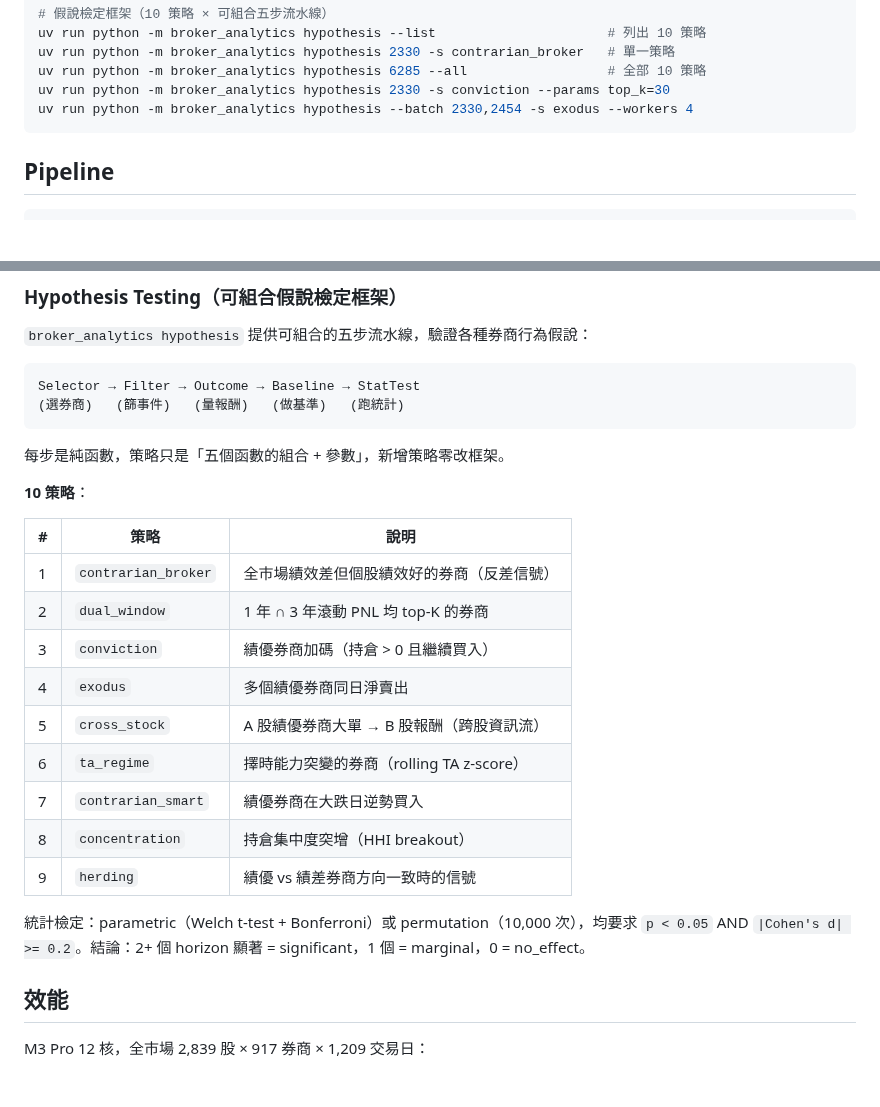
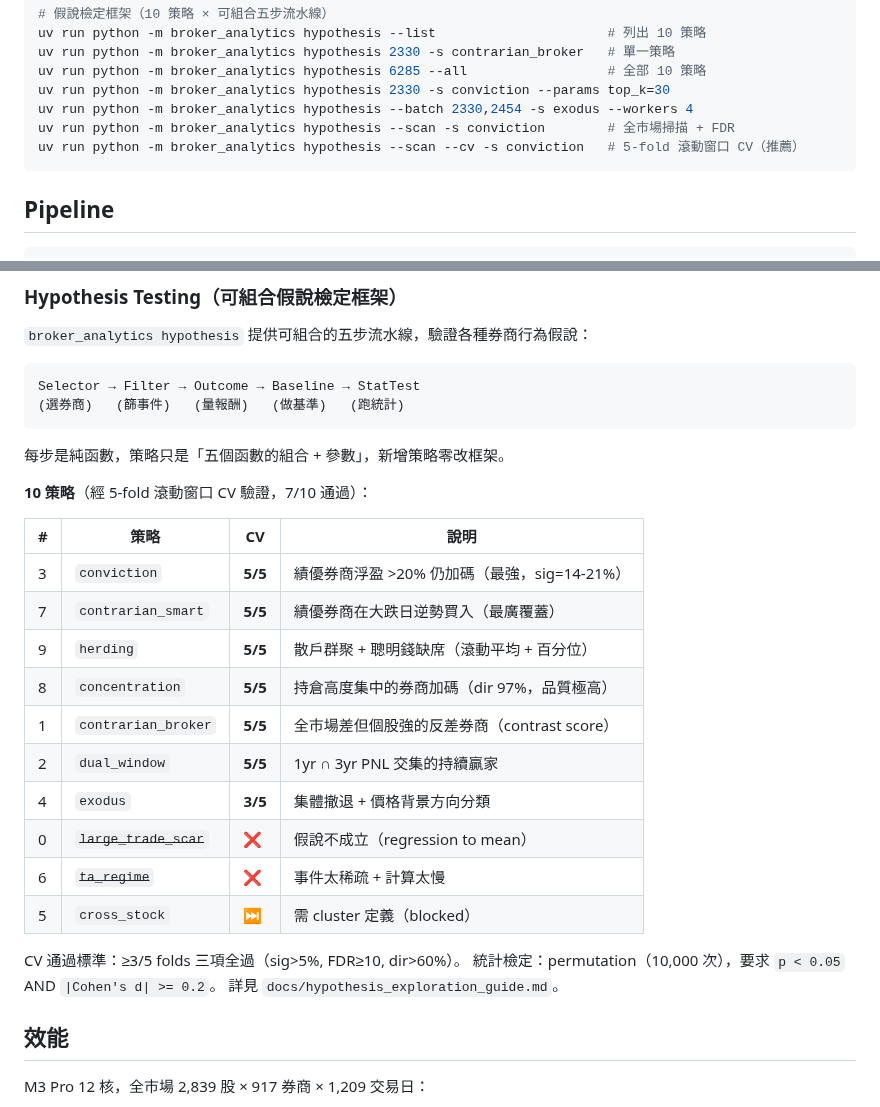
Before and after one commit to vikhuang/ws-branch, a Markdown page: README.md, 2 parts joined by grey strips. Drawn GitHub-style; blank space fills up the shorter version.

Commit message:
docs: update README with CV results and exploration summary
- Add --scan --cv CLI examples to quick start
- Update strategy table with CV pass/fail status and key metrics
- Reorder strategies by strength, mark abandoned with strikethrough
- Link to hypothesis_exploration_guide.md for details

Co-Authored-By: Claude Opus 4.6 <noreply@anthropic.com>

````diff
--- a/README.md
+++ b/README.md
@@ -64,6 +64,8 @@ uv run python -m broker_analytics hypothesis 2330 -s contrarian_broker   # 單
 uv run python -m broker_analytics hypothesis 6285 --all                  # 全部 10 策略
 uv run python -m broker_analytics hypothesis 2330 -s conviction --params top_k=30
 uv run python -m broker_analytics hypothesis --batch 2330,2454 -s exodus --workers 4
+uv run python -m broker_analytics hypothesis --scan -s conviction        # 全市場掃描 + FDR
+uv run python -m broker_analytics hypothesis --scan --cv -s conviction   # 5-fold 滾動窗口 CV（推薦）
 ```
 
 ## Pipeline
@@ -306,21 +308,24 @@ Selector → Filter → Outcome → Baseline → StatTest
 
 每步是純函數，策略只是「五個函數的組合 + 參數」，新增策略零改框架。
 
-**10 策略**：
+**10 策略**（經 5-fold 滾動窗口 CV 驗證，7/10 通過）：
 
-| # | 策略 | 說明 |
-|---|------|------|
-| 1 | `contrarian_broker` | 全市場績效差但個股績效好的券商（反差信號） |
-| 2 | `dual_window` | 1 年 ∩ 3 年滾動 PNL 均 top-K 的券商 |
-| 3 | `conviction` | 績優券商加碼（持倉 > 0 且繼續買入） |
-| 4 | `exodus` | 多個績優券商同日淨賣出 |
-| 5 | `cross_stock` | A 股績優券商大單 → B 股報酬（跨股資訊流） |
-| 6 | `ta_regime` | 擇時能力突變的券商（rolling TA z-score） |
-| 7 | `contrarian_smart` | 績優券商在大跌日逆勢買入 |
-| 8 | `concentration` | 持倉集中度突增（HHI breakout） |
-| 9 | `herding` | 績優 vs 績差券商方向一致時的信號 |
+| # | 策略 | CV | 說明 |
+|---|------|----|------|
+| 3 | `conviction` | **5/5** | 績優券商浮盈 >20% 仍加碼（最強，sig=14-21%） |
+| 7 | `contrarian_smart` | **5/5** | 績優券商在大跌日逆勢買入（最廣覆蓋） |
+| 9 | `herding` | **5/5** | 散戶群聚 + 聰明錢缺席（滾動平均 + 百分位） |
+| 8 | `concentration` | **5/5** | 持倉高度集中的券商加碼（dir 97%，品質極高） |
+| 1 | `contrarian_broker` | **5/5** | 全市場差但個股強的反差券商（contrast score） |
+| 2 | `dual_window` | **5/5** | 1yr ∩ 3yr PNL 交集的持續贏家 |
+| 4 | `exodus` | **3/5** | 集體撤退 + 價格背景方向分類 |
+| 0 | ~~`large_trade_scar`~~ | ❌ | 假說不成立（regression to mean） |
+| 6 | ~~`ta_regime`~~ | ❌ | 事件太稀疏 + 計算太慢 |
+| 5 | `cross_stock` | ⏭ | 需 cluster 定義（blocked） |
 
-統計檢定：parametric（Welch t-test + Bonferroni）或 permutation（10,000 次），均要求 `p < 0.05` AND `|Cohen's d| >= 0.2`。結論：2+ 個 horizon 顯著 = significant，1 個 = marginal，0 = no_effect。
+CV 通過標準：≥3/5 folds 三項全過（sig>5%, FDR≥10, dir>60%）。
+統計檢定：permutation（10,000 次），要求 `p < 0.05` AND `|Cohen's d| >= 0.2`。
+詳見 `docs/hypothesis_exploration_guide.md`。
 
 ## 效能
 
````
